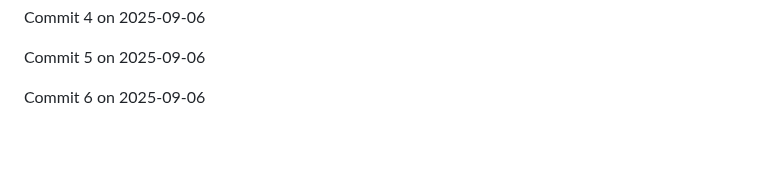
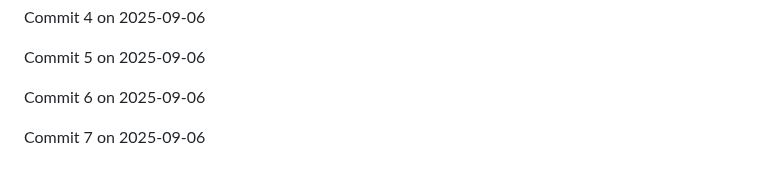
Before and after one commit to JaspreetJ117/NotTurboLearn, a Markdown page: README.md, the part around the change. Rendered like a GitHub page; blank space fills up the shorter version.

Commit message:
Backdated commit 7 for 2025-09-06

```diff
--- a/README.md
+++ b/README.md
@@ -594,3 +594,5 @@ Commit 4 on 2025-09-06
 Commit 5 on 2025-09-06
 
 Commit 6 on 2025-09-06
+
+Commit 7 on 2025-09-06
```
